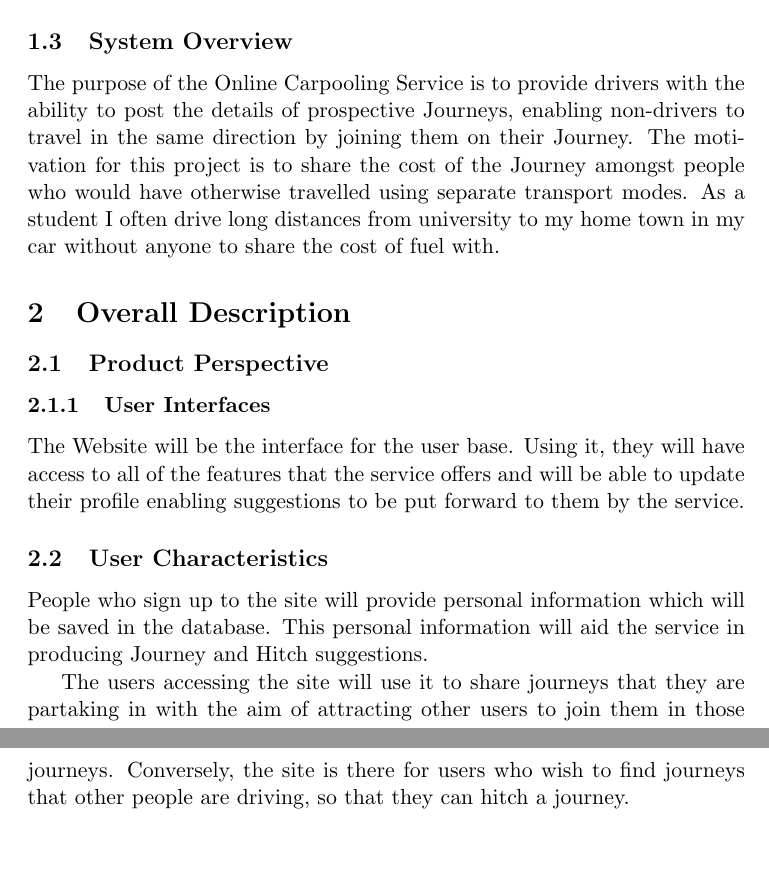
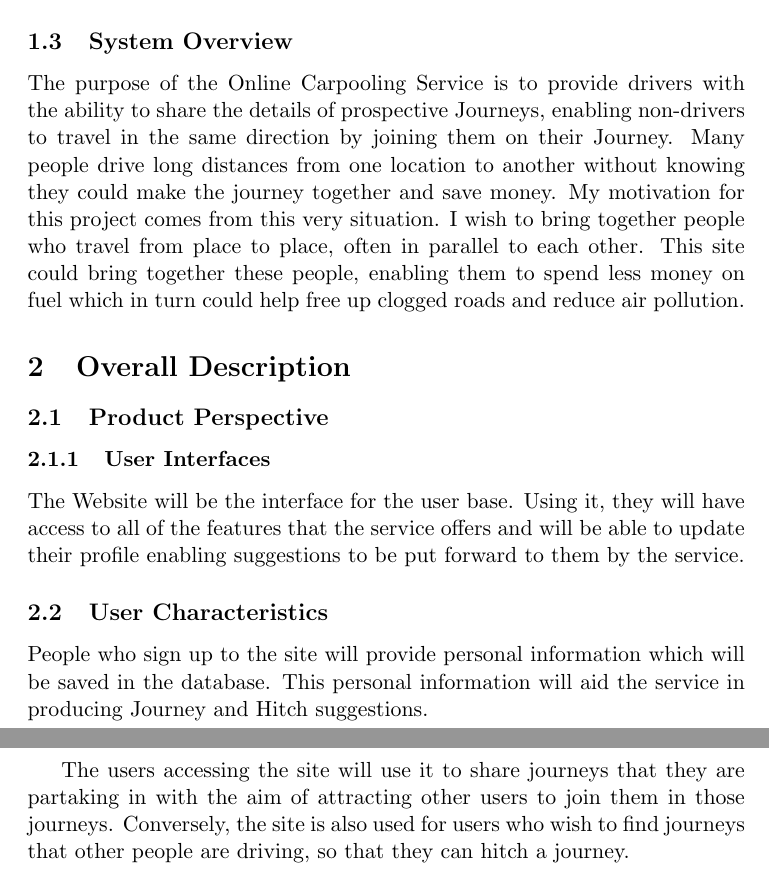
Before and after one commit to alexroan/MajorProjectDocs, a LaTeX document (Project Specification/Project Specification.tex): two parts of pages 3 and 4 of 5, joined at a grey line, cut so that both start at the same text, the shorter picture padded with empty space. Compiled offline with pdfLaTeX.

Commit message:
final draft read over

```diff
--- a/Project Specification/Project Specification.tex
+++ b/Project Specification/Project Specification.tex
@@ -24,8 +24,7 @@ The purpose of this document is to describe the prospective product in detail, o
 \end{itemize}
 
 \subsection{System Overview}
-The purpose of the Online Carpooling Service is to provide drivers with the ability to post the details of prospective Journeys, enabling non-drivers to travel in the same direction by joining them on their Journey. The motivation for this project is to share the cost of the Journey amongst people who would have otherwise travelled using separate transport modes. As a student I often drive long distances from university to my home town in my car without anyone to share the cost of fuel with.
-
+The purpose of the Online Carpooling Service is to provide drivers with the ability to share the details of prospective Journeys, enabling non-drivers to travel in the same direction by joining them on their Journey. Many people drive long distances from one location to another without knowing they could make the journey together and save money. My motivation for this project comes from this very situation. I wish to bring together people who travel from place to place, often in parallel to each other. This site could bring together these people, enabling them to spend less money on fuel which in turn could help free up clogged roads and reduce air pollution.
 
 \section{Overall Description}
 \subsection{Product Perspective}
@@ -35,7 +34,7 @@ The Website will be the interface for the user base. Using it, they will have ac
 \subsection{User Characteristics}
 People who sign up to the site will provide personal information which will be saved in the database. This personal information will aid the service in producing Journey and Hitch suggestions.
 
-The users accessing the site will use it to share journeys that they are partaking in with the aim of attracting other users to join them in those journeys. Conversely, the site is there for users who wish to find journeys that other people are driving, so that they can hitch a journey.
+The users accessing the site will use it to share journeys that they are partaking in with the aim of attracting other users to join them in those journeys. Conversely, the site is also used for users who wish to find journeys that other people are driving, so that they can hitch a journey.
 
 \subsection{Product Functions}
 The main functions of the site will be:
```
Also changed, not shown: Project Specification/Project Specification.pdf, 2 other files.
